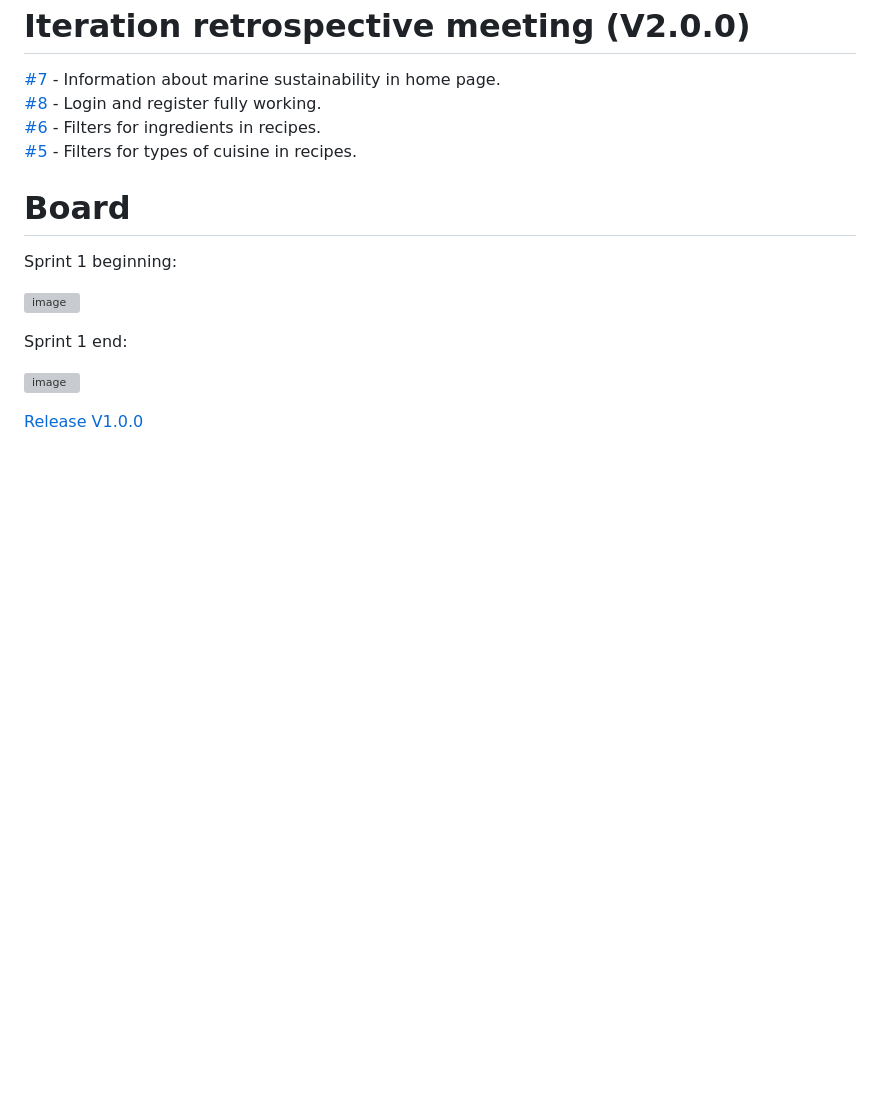
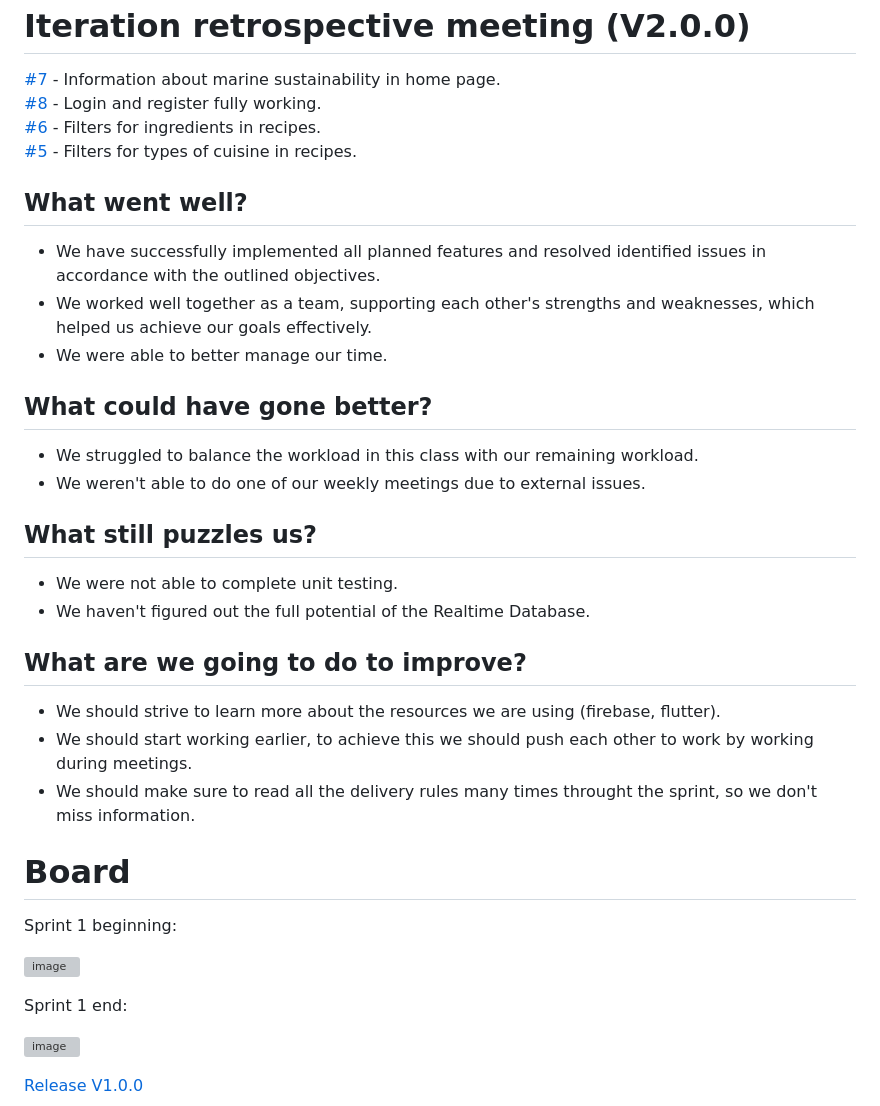
Before and after one commit to PedroLunet/MarineChoice, a Markdown page: README.md, the part around the change. Rendered like a GitHub page; blank space fills up the shorter version; grey boxes are pictures that could not be loaded.

```diff
--- a/README.md
+++ b/README.md
@@ -125,6 +125,25 @@ In this prototype we have implemented a few simple features, like allowing the u
 [#6](https://github.com/FEUP-LEIC-ES-2023-24/2LEIC14T1/issues/6)  - Filters for ingredients in recipes.<br>
 [#5](https://github.com/FEUP-LEIC-ES-2023-24/2LEIC14T1/issues/5)  - Filters for types of cuisine in recipes.<br>
 
+## What went well?
+- We have successfully implemented all planned features and resolved identified issues in accordance with the outlined objectives.
+- We worked well together as a team, supporting each other's strengths and weaknesses, which helped us achieve our goals effectively.
+- We were able to better manage our time.
+
+## What could have gone better?
+- We struggled to balance the workload in this class with our remaining workload.
+- We weren't able to do one of our weekly meetings due to external issues.
+
+## What still puzzles us?
+- We were not able to complete unit testing.
+- We haven't figured out the full potential of the Realtime Database.
+
+## What are we going to do to improve?
+- We should strive to learn more about the resources we are using (firebase, flutter).
+- We should start working earlier, to achieve this we should push each other to work by working during meetings.
+- We should make sure to read all the delivery rules many times throught the sprint, so we don't miss information.
+
+
 # Board
 
 Sprint 1 beginning:
```
